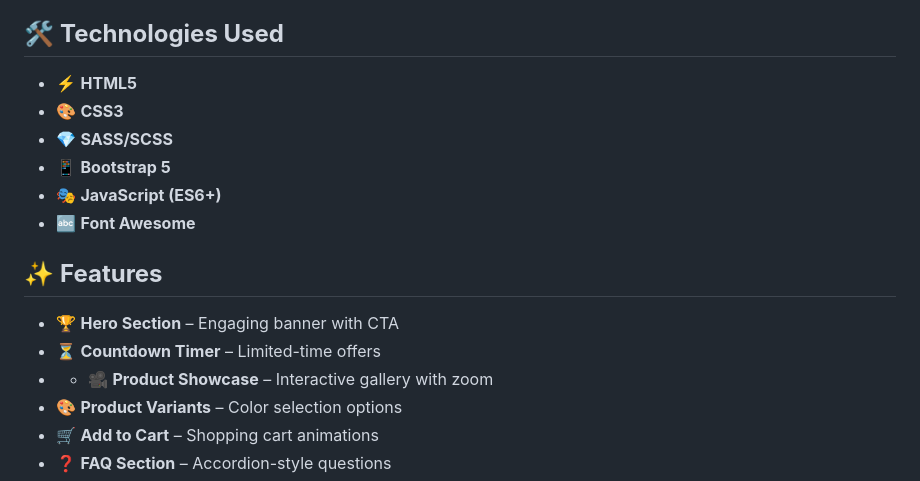
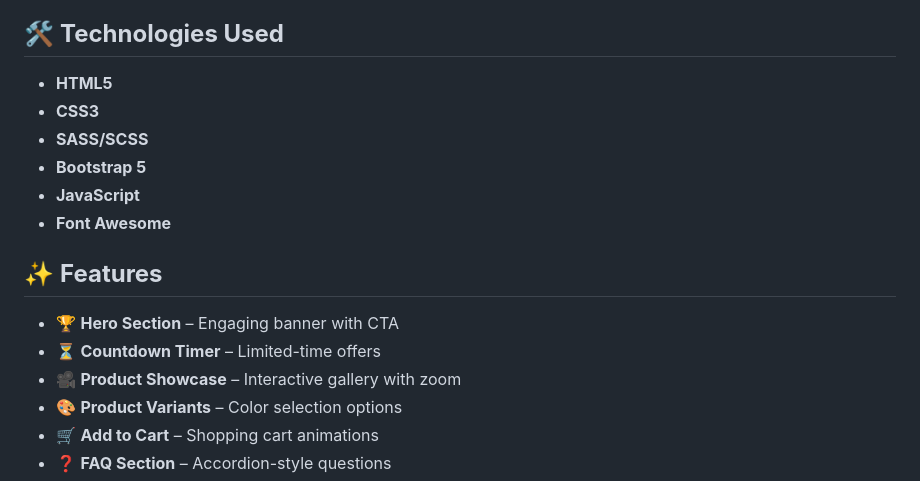
Before and after one commit to sifatahammed/Time-Keepers-Product-landing-page, a Markdown page: README.md, the part around one of its changes. GitHub-like rendering.

```diff
--- a/README.md
+++ b/README.md
@@ -48,17 +48,17 @@ git clone <repository-url>
 
 ## 🛠️ **Technologies Used**
 
-- ⚡ **HTML5**
-- 🎨 **CSS3**
-- 💎 **SASS/SCSS**
-- 📱 **Bootstrap 5**
-- 🎭 **JavaScript (ES6+)**
-- 🔤 **Font Awesome**
+-  **HTML5**
+-  **CSS3**
+-  **SASS/SCSS**
+-  **Bootstrap 5**
+-  **JavaScript**
+-  **Font Awesome**
 
 ## ✨ **Features**
 - 🏆 **Hero Section** – Engaging banner with CTA
 - ⏳ **Countdown Timer** – Limited-time offers
-- - 🎥 **Product Showcase** – Interactive gallery with zoom
+- 🎥 **Product Showcase** – Interactive gallery with zoom
 - 🎨 **Product Variants** – Color selection options
 - 🛒 **Add to Cart** – Shopping cart animations
 - ❓ **FAQ Section** – Accordion-style questions
```
Also changed, not shown: other parts of README.md (+5 -8 lines).
